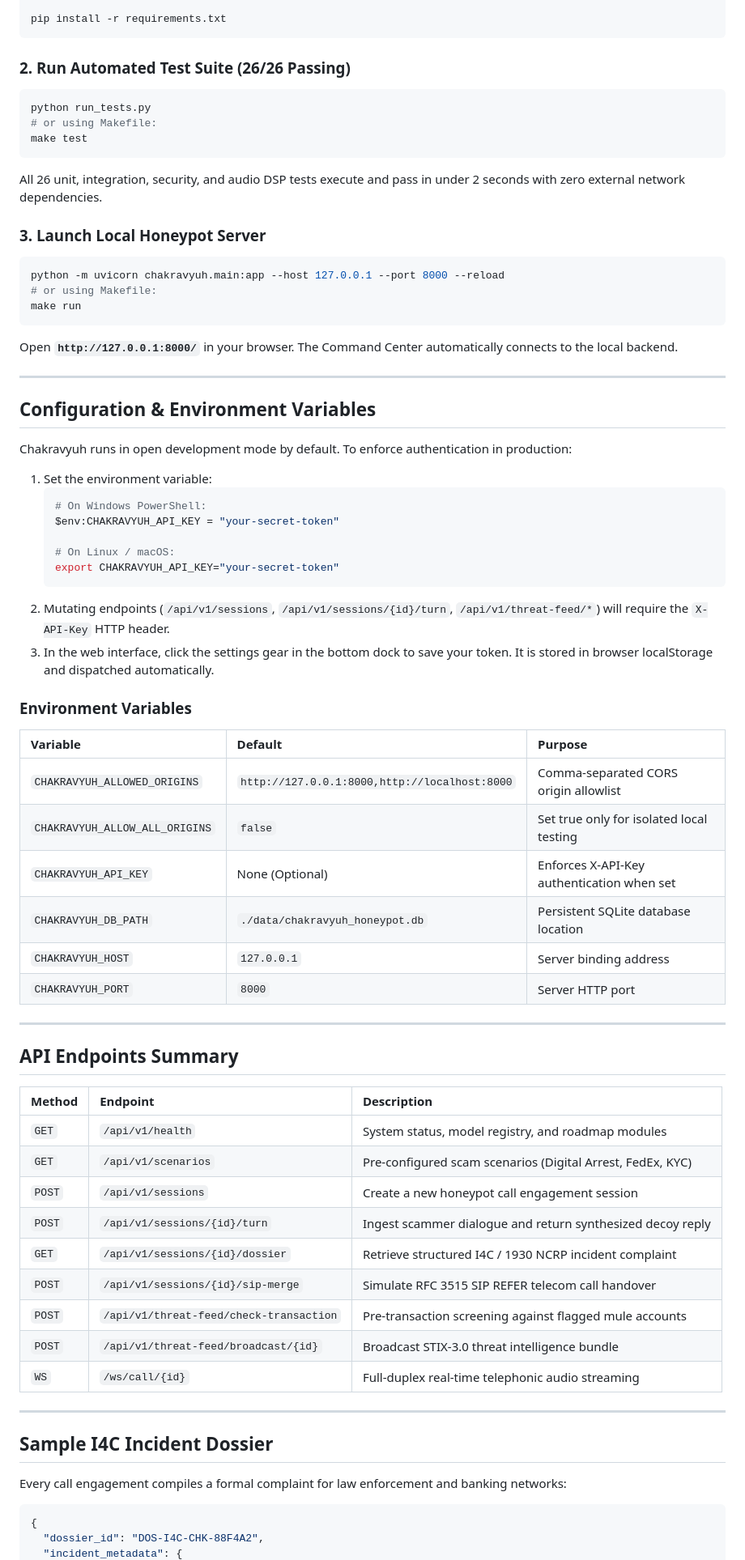
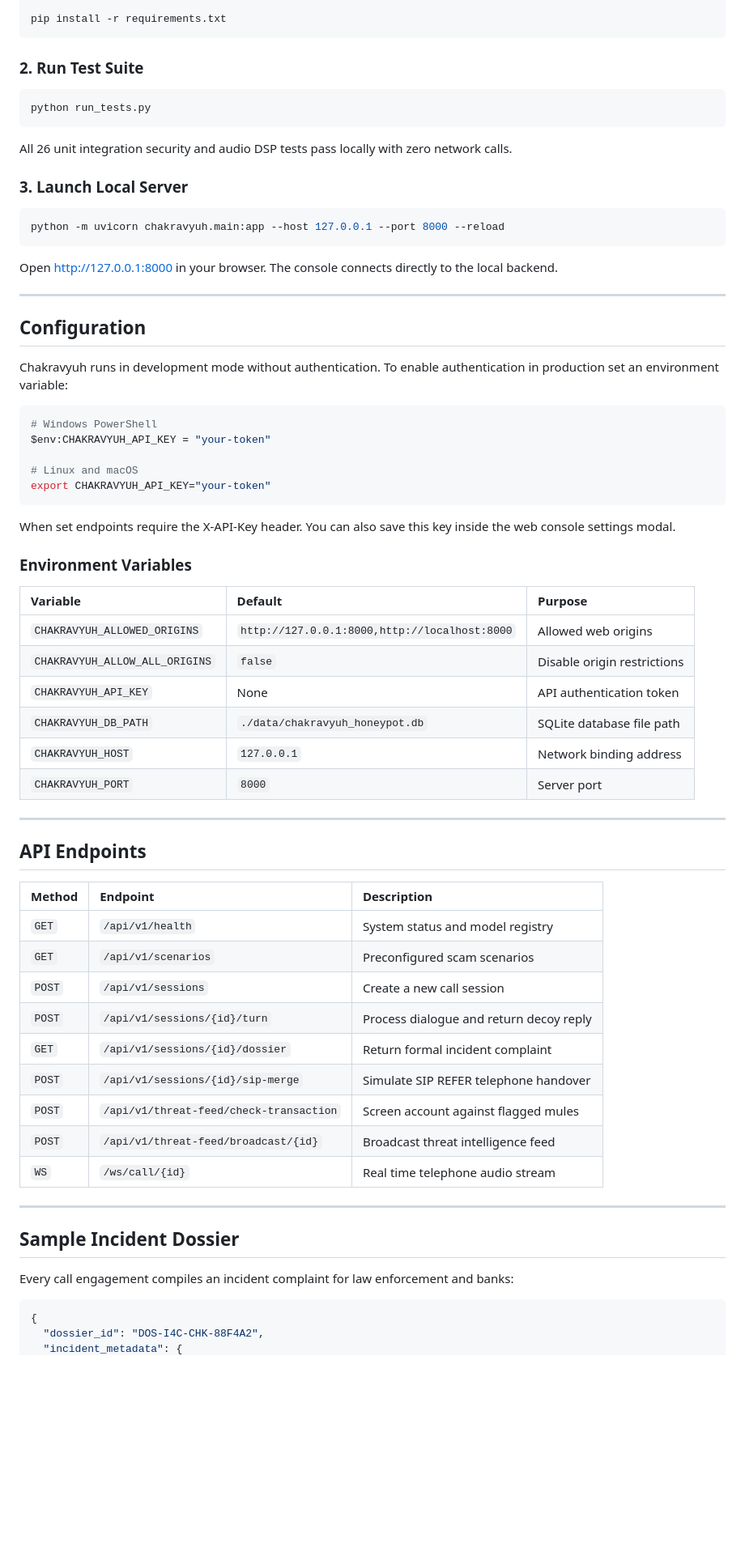
Before and after one commit to chamanvashishth/Chakravyuh, a Markdown page: README.md, the part around one of its changes. Shown at 81% size. GitHub-like rendering; blank space fills up the shorter version.

````diff
--- a/README.md
+++ b/README.md
@@ -142,71 +144,66 @@ source .venv/bin/activate  # On Windows: .venv\Scripts\activate
 pip install -r requirements.txt
 ```
 
-### 2. Run Automated Test Suite (26/26 Passing)
+### 2. Run Test Suite
 ```bash
 python run_tests.py
-# or using Makefile:
-make test
 ```
-All 26 unit, integration, security, and audio DSP tests execute and pass in under 2 seconds with zero external network dependencies.
+All 26 unit integration security and audio DSP tests pass locally with zero network calls.
 
-### 3. Launch Local Honeypot Server
+### 3. Launch Local Server
 ```bash
 python -m uvicorn chakravyuh.main:app --host 127.0.0.1 --port 8000 --reload
-# or using Makefile:
-make run
 ```
-Open **`http://127.0.0.1:8000/`** in your browser. The Command Center automatically connects to the local backend.
+Open http://127.0.0.1:8000 in your browser. The console connects directly to the local backend.
 
 ---
 
-## Configuration & Environment Variables
+## Configuration
 
-Chakravyuh runs in open development mode by default. To enforce authentication in production:
+Chakravyuh runs in development mode without authentication. To enable authentication in production set an environment variable:
 
-1. Set the environment variable:
-   ```bash
-   # On Windows PowerShell:
-   $env:CHAKRAVYUH_API_KEY = "your-secret-token"
+```bash
+# Windows PowerShell
+$env:CHAKRAVYUH_API_KEY = "your-token"
 
-   # On Linux / macOS:
-   export CHAKRAVYUH_API_KEY="your-secret-token"
-   ```
-2. Mutating endpoints (`/api/v1/sessions`, `/api/v1/sessions/{id}/turn`, `/api/v1/threat-feed/*`) will require the `X-API-Key` HTTP header.
-3. In the web interface, click the settings gear in the bottom dock to save your token. It is stored in browser localStorage and dispatched automatically.
+# Linux and macOS
+export CHAKRAVYUH_API_KEY="your-token"
+```
+
+When set endpoints require the X-API-Key header. You can also save this key inside the web console settings modal.
 
 ### Environment Variables
 
 | Variable | Default | Purpose |
 | :--- | :--- | :--- |
-| `CHAKRAVYUH_ALLOWED_ORIGINS` | `http://127.0.0.1:8000,http://localhost:8000` | Comma-separated CORS origin allowlist |
-| `CHAKRAVYUH_ALLOW_ALL_ORIGINS` | `false` | Set true only for isolated local testing |
-| `CHAKRAVYUH_API_KEY` | None (Optional) | Enforces X-API-Key authentication when set |
-| `CHAKRAVYUH_DB_PATH` | `./data/chakravyuh_honeypot.db` | Persistent SQLite database location |
-| `CHAKRAVYUH_HOST` | `127.0.0.1` | Server binding address |
-| `CHAKRAVYUH_PORT` | `8000` | Server HTTP port |
+| `CHAKRAVYUH_ALLOWED_ORIGINS` | `http://127.0.0.1:8000,http://localhost:8000` | Allowed web origins |
+| `CHAKRAVYUH_ALLOW_ALL_ORIGINS` | `false` | Disable origin restrictions |
+| `CHAKRAVYUH_API_KEY` | None | API authentication token |
+| `CHAKRAVYUH_DB_PATH` | `./data/chakravyuh_honeypot.db` | SQLite database file path |
+| `CHAKRAVYUH_HOST` | `127.0.0.1` | Network binding address |
+| `CHAKRAVYUH_PORT` | `8000` | Server port |
 
 ---
 
-## API Endpoints Summary
+## API Endpoints
 
 | Method | Endpoint | Description |
 | :--- | :--- | :--- |
-| `GET` | `/api/v1/health` | System status, model registry, and roadmap modules |
-| `GET` | `/api/v1/scenarios` | Pre-configured scam scenarios (Digital Arrest, FedEx, KYC) |
-| `POST` | `/api/v1/sessions` | Create a new honeypot call engagement session |
-| `POST` | `/api/v1/sessions/{id}/turn` | Ingest scammer dialogue and return synthesized decoy reply |
-| `GET` | `/api/v1/sessions/{id}/dossier` | Retrieve structured I4C / 1930 NCRP incident complaint |
-| `POST` | `/api/v1/sessions/{id}/sip-merge` | Simulate RFC 3515 SIP REFER telecom call handover |
-| `POST` | `/api/v1/threat-feed/check-transaction` | Pre-transaction screening against flagged mule accounts |
-| `POST` | `/api/v1/threat-feed/broadcast/{id}` | Broadcast STIX-3.0 threat intelligence bundle |
-| `WS` | `/ws/call/{id}` | Full-duplex real-time telephonic audio streaming |
+| `GET` | `/api/v1/health` | System status and model registry |
+| `GET` | `/api/v1/scenarios` | Preconfigured scam scenarios |
+| `POST` | `/api/v1/sessions` | Create a new call session |
+| `POST` | `/api/v1/sessions/{id}/turn` | Process dialogue and return decoy reply |
+| `GET` | `/api/v1/sessions/{id}/dossier` | Return formal incident complaint |
+| `POST` | `/api/v1/sessions/{id}/sip-merge` | Simulate SIP REFER telephone handover |
+| `POST` | `/api/v1/threat-feed/check-transaction` | Screen account against flagged mules |
+| `POST` | `/api/v1/threat-feed/broadcast/{id}` | Broadcast threat intelligence feed |
+| `WS` | `/ws/call/{id}` | Real time telephone audio stream |
 
 ---
 
-## Sample I4C Incident Dossier
+## Sample Incident Dossier
 
-Every call engagement compiles a formal complaint for law enforcement and banking networks:
+Every call engagement compiles an incident complaint for law enforcement and banks:
 
 ```json
 {
````
Also changed, not shown: other parts of README.md (+126 -124 lines).
